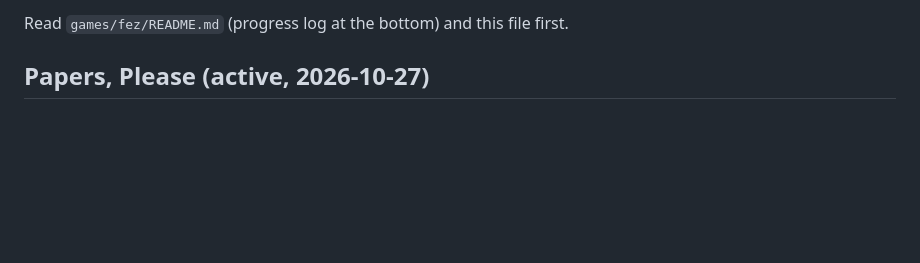
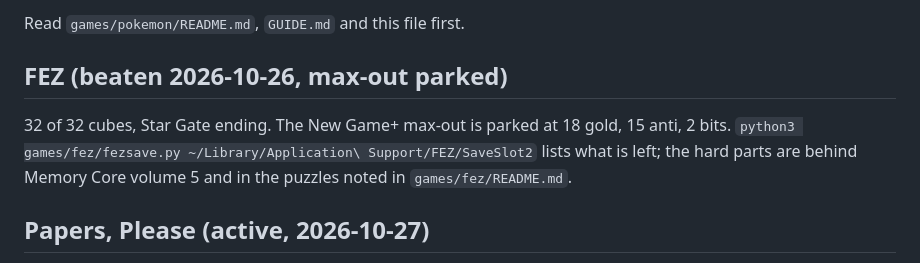
Before and after one commit to nulljosh/duke, a Markdown page: docs/LOOP-HANDOFF.md, the part around one of its changes. GitHub-like rendering; blank space fills up the shorter version.

Commit message:
Loop handoff: Pokemon Sapphire loop
Co-Authored-By: Claude Opus 5.5 <noreply@anthropic.com>
Claude-Session: https://claude.ai/code/session_01GRUokM32JgeWkBY35PaRht

````diff
--- a/docs/LOOP-HANDOFF.md
+++ b/docs/LOOP-HANDOFF.md
@@ -37,5 +26,8 @@ Rules for every tick:
 ```
-Read `games/fez/README.md` (progress log at the bottom) and this file first.
+Read `games/pokemon/README.md`, `GUIDE.md` and this file first.
+
+## FEZ (beaten 2026-10-26, max-out parked)
+32 of 32 cubes, Star Gate ending. The New Game+ max-out is parked at 18 gold, 15 anti, 2 bits. `python3 games/fez/fezsave.py ~/Library/Application\ Support/FEZ/SaveSlot2` lists what is left; the hard parts are behind Memory Core volume 5 and in the puzzles noted in `games/fez/README.md`.
 
 ## Papers, Please (active, 2026-10-27)
 
````
Also changed, not shown: other parts of docs/LOOP-HANDOFF.md (+13 -24 lines).
